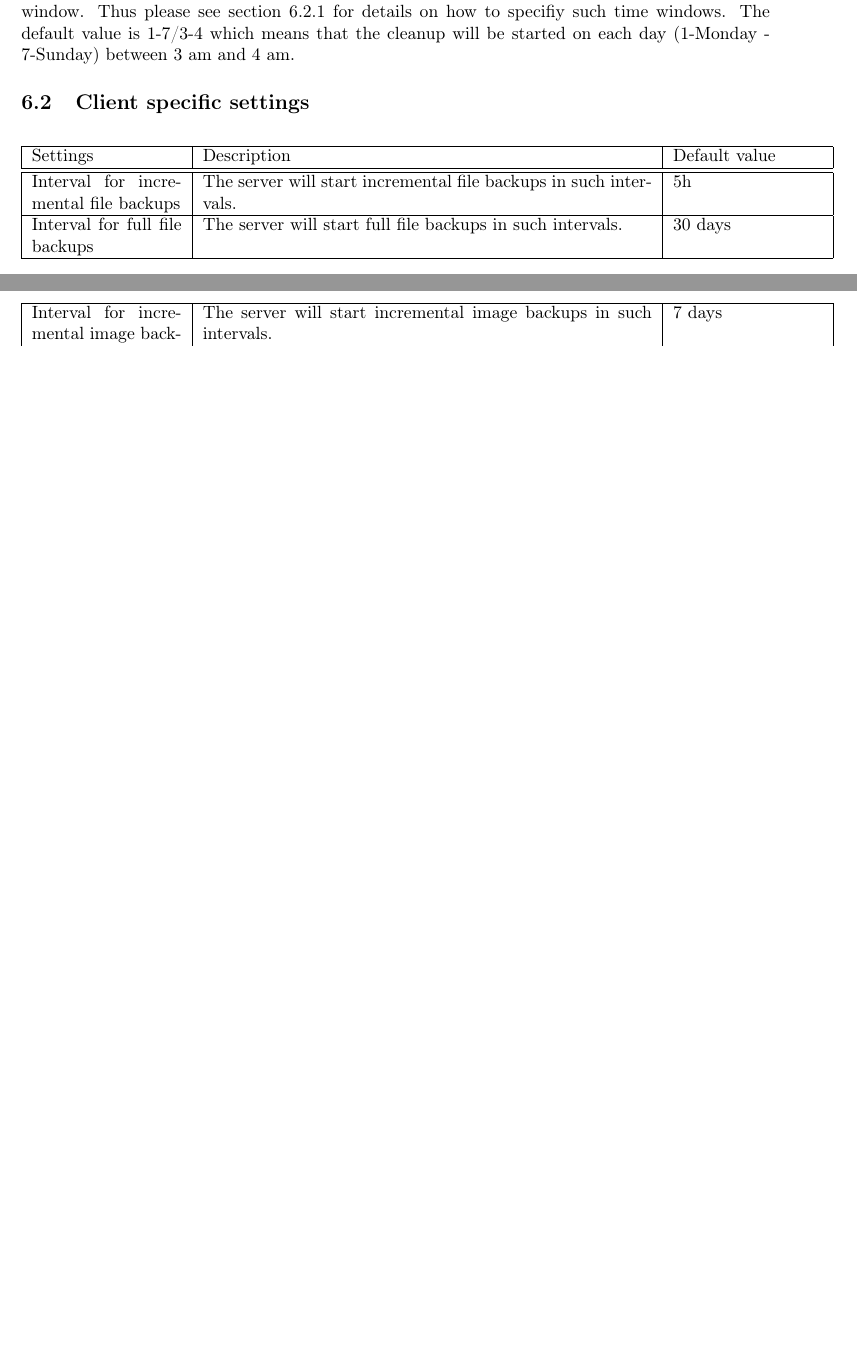
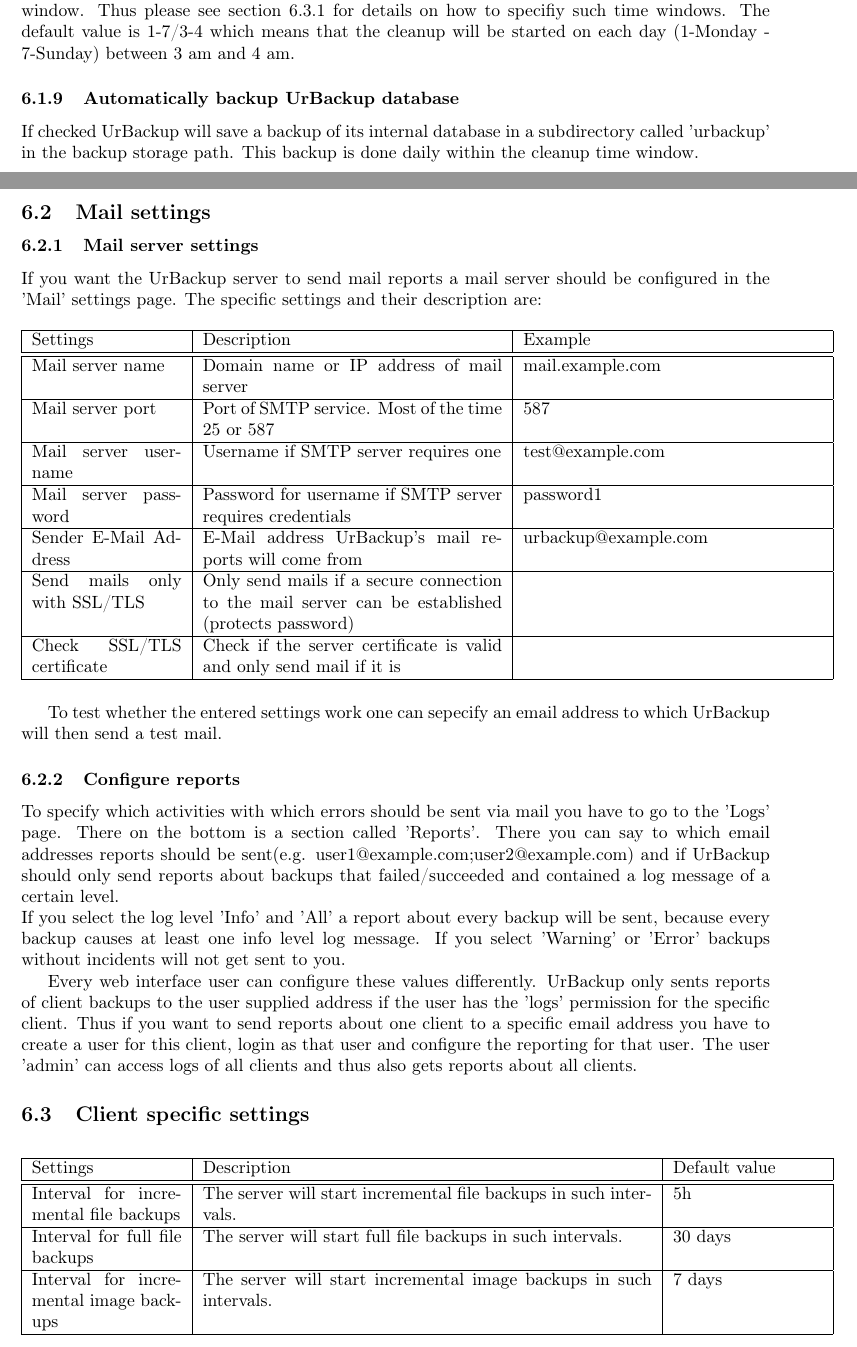
Before and after one commit to uroni/urbackup_backend, a LaTeX document (urbackup/doc/admin_guide.tex): two parts of pages 7 and 8 of 12 before the commit and two parts of pages 7 and 8 of 13 after it, joined at a grey line, cut so that both start at the same text, the shorter picture padded with empty space. Compiled offline with pdfLaTeX.

Commit message:
Updated admin manual (0.25)

```diff
--- a/urbackup/doc/admin_guide.tex
+++ b/urbackup/doc/admin_guide.tex
@@ -192,6 +197,47 @@
 
 UrBackup will do its cleanup during this time. This is when old backups and clients are deleted. You can specifiy the weekday and the hour as intervals. The syntax is the same as for the backup window. Thus please see section \ref{subsub_backup_window} for details on how to specifiy such time windows.
 The default value is 1-7/3-4 which means that the cleanup will be started on each day (1-Monday - 7-Sunday) between 3 am and 4 am.
+
+\subsubsection{Automatically backup UrBackup database}
+
+If checked UrBackup will save a backup of its internal database in a subdirectory called 'urbackup' in the backup storage path. This backup is done daily within the cleanup time window.
+
+\subsection{Mail settings}
+
+\subsubsection{Mail server settings}
+
+If you want the UrBackup server to send mail reports a mail server should be configured in the 'Mail' settings page. The specific settings and their description are:
+
+\begin{longtable}{|p{0.2\textwidth}|p{0.4\textwidth}|p{0.4\textwidth}|}
+\hline
+Settings  & Description & Example\\
+\hline\hline
+Mail server name & Domain name or IP address of mail server & mail.example.com \\
+\hline
+Mail server port & Port of SMTP service. Most of the time 25 or 587 & 587 \\
+\hline
+Mail server username & Username if SMTP server requires one & test@example.com \\
+\hline
+Mail server password & Password for username if SMTP server requires credentials & password1 \\
+\hline
+Sender E-Mail Address & E-Mail address UrBackup's mail reports will come from & urbackup@example.com \\
+\hline
+Send mails only with SSL/TLS & Only send mails if a secure connection to the mail server can be established (protects password) & \\
+\hline
+Check SSL/TLS certificate & Check if the server certificate is valid and only send mail if it is & \\
+\hline
+\end{longtable}
+
+To test whether the entered settings work one can sepecify an email address to which UrBackup will then send a test mail.
+
+\subsubsection{Configure reports}
+
+To specify which activities with which errors should be sent via mail you have to go to the 'Logs' page. There on the bottom is a section called 'Reports'.
+There you can say to which email addresses reports should be sent(e.g. user1@example.com;user2@example.com) and if UrBackup should only send reports about backups that
+failed/succeeded and contained a log message of a certain level.\\
+If you select the log level 'Info' and 'All' a report about every backup will be sent, because every backup causes at least one info level log message. If you select 'Warning' or 'Error' backups without incidents will not get sent to you.
+
+Every web interface user can configure these values differently. UrBackup only sents reports of client backups to the user supplied address if the user has the 'logs' permission for the specific client. Thus if you want to send reports about one client to a specific email address you have to create a user for this client, login as that user and configure the reporting for that user. The user 'admin' can access logs of all clients and thus also gets reports about all clients.
 
 \subsection{Client specific settings}
 
```
Also changed, not shown: urbackup/doc/admin_guide.tex (25 more changed lines).
